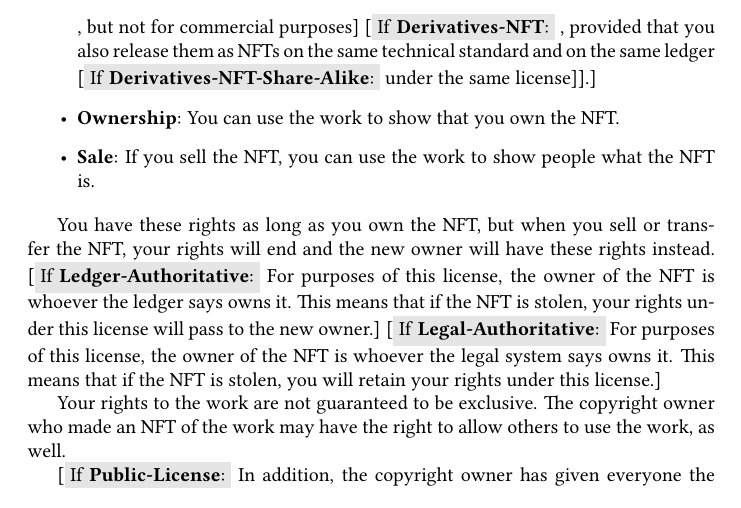
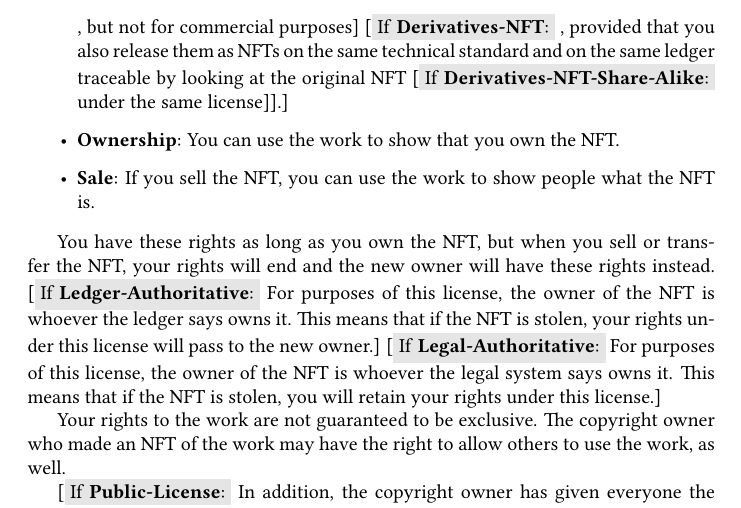
Before and after one commit to grimmelm/nft, a LaTeX document (license/ic3license.tex): part of page 11 of 16, cut so that both start at the same text. Compiled offline with pdfLaTeX.

Commit message:
minor edits

```diff
--- a/license/ic3license.tex
+++ b/license/ic3license.tex
@@ -210,7 +210,7 @@ This license gives you the following rights to use a creative work associated wi
 
 \begin{itemize}
 \item \textbf{Use and Share}: You can make copies of the work, use them personally, and share them with others \iflicenseoption{\noncommercial}{, but not for commercial purposes}.
-\item \ifnotlicenseoption{\noderivative}{\textbf{Derivatives}: you can make new works that include and build on the work, use them, and share them with others \iflicenseoption{\noncommercial}{, but not for commercial purposes} \iflicenseoption{\derivativetracking}{, provided that you also release them as NFTs on the same technical standard and on the same ledger \iflicenseoption{\sharealike}{under the same license}}.}
+\item \ifnotlicenseoption{\noderivative}{\textbf{Derivatives}: you can make new works that include and build on the work, use them, and share them with others \iflicenseoption{\noncommercial}{, but not for commercial purposes} \iflicenseoption{\derivativetracking}{, provided that you also release them as NFTs on the same technical standard and on the same ledger traceable by looking at the original NFT \iflicenseoption{\sharealike}{under the same license}}.}
 \item \textbf{Ownership}: You can use the work to show that you own the NFT.
 \item \textbf{Sale}: If you sell the NFT, you can use the work to show people what the NFT is.
 \end{itemize}
```
Also changed, not shown: license/ic3license.pdf.
